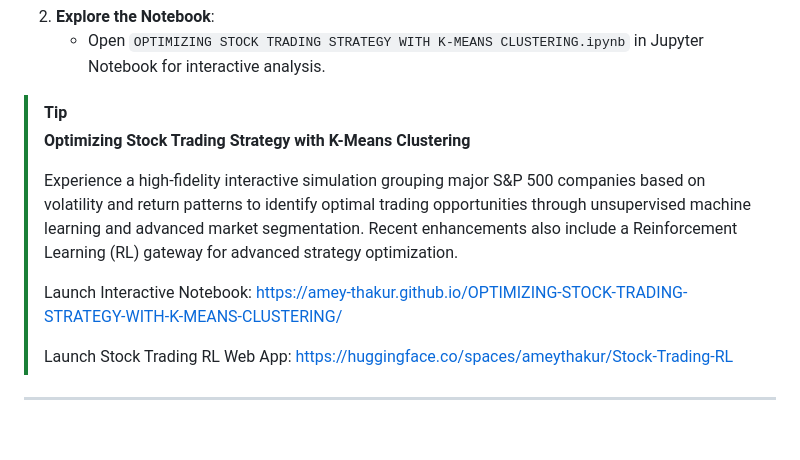
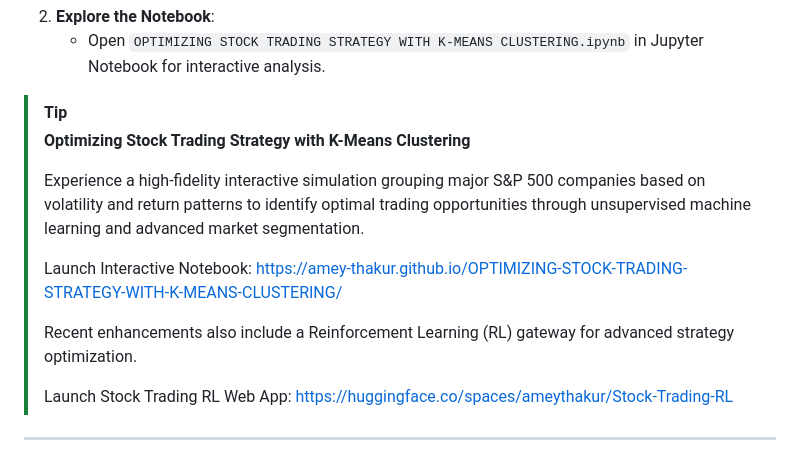
Before and after one commit to Amey-Thakur/OPTIMIZING-STOCK-TRADING-STRATEGY-WITH-K-MEANS-CLUSTERING, a Markdown page: README.md, the part around the change. Drawn GitHub-style; blank space fills up the shorter version.

```diff
--- a/README.md
+++ b/README.md
@@ -162,9 +162,11 @@ Ensure your environment meets the minimum specifications:
 > [!TIP]
 > **Optimizing Stock Trading Strategy with K-Means Clustering**
 >
-> Experience a high-fidelity interactive simulation grouping major S&P 500 companies based on volatility and return patterns to identify optimal trading opportunities through unsupervised machine learning and advanced market segmentation. Recent enhancements also include a Reinforcement Learning (RL) gateway for advanced strategy optimization.
+> Experience a high-fidelity interactive simulation grouping major S&P 500 companies based on volatility and return patterns to identify optimal trading opportunities through unsupervised machine learning and advanced market segmentation.
 >
 > Launch Interactive Notebook: https://amey-thakur.github.io/OPTIMIZING-STOCK-TRADING-STRATEGY-WITH-K-MEANS-CLUSTERING/
+>
+> Recent enhancements also include a Reinforcement Learning (RL) gateway for advanced strategy optimization.
 >
 > Launch Stock Trading RL Web App: https://huggingface.co/spaces/ameythakur/Stock-Trading-RL
 
```
